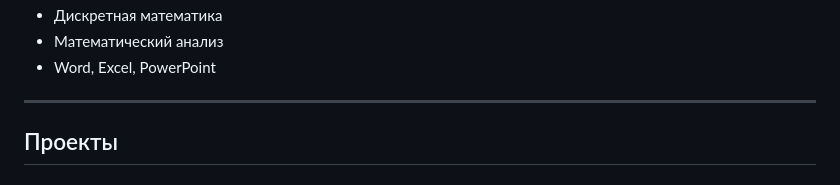
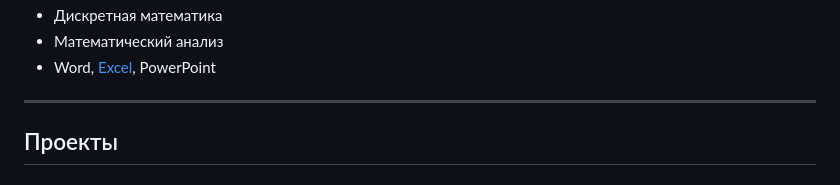
Before and after one commit to Boo4kin/Boo4kin, a Markdown page: README.md, the part around the change printed below. Drawn GitHub-style.

```diff
--- a/README.md
+++ b/README.md
@@ -43,6 +43,6 @@
 - Дискретная математика
 - Математический анализ
-- Word, Excel, PowerPoint
+- Word, [Excel](Excel), PowerPoint
 
 ---
 
```
Also changed, not shown: other parts of README.md (+2 -2 lines).
